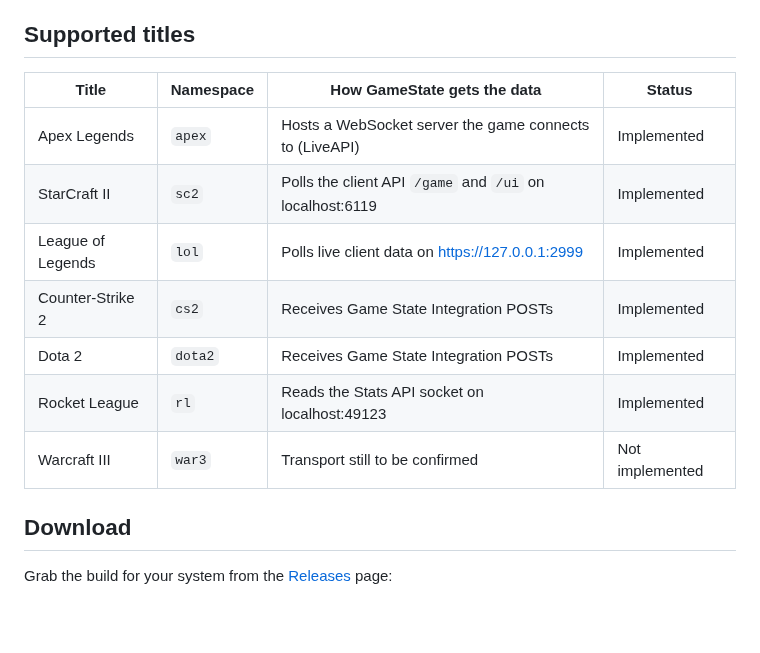
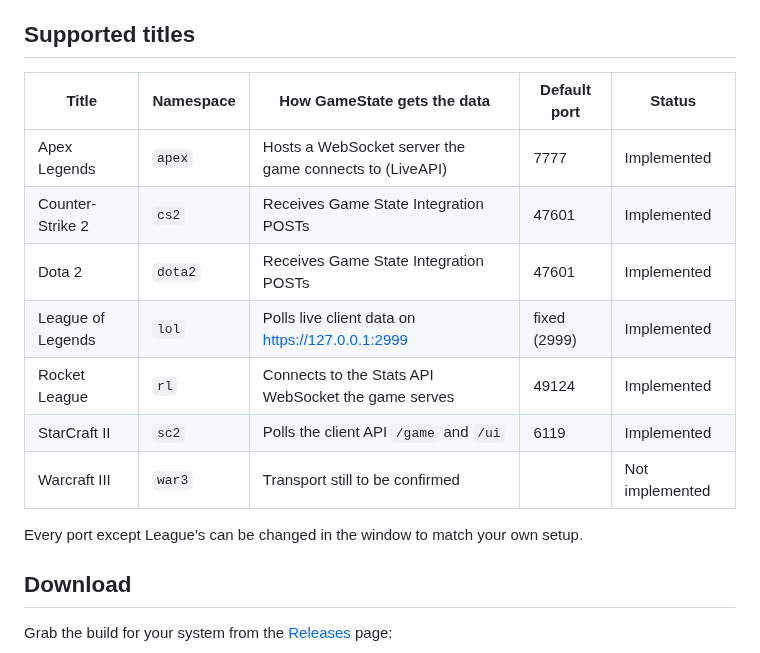
Before and after one commit to FourCourtJester/Single-Studio-GameState, a Markdown page: README.md, the part around one of its changes. GitHub-like rendering; blank space fills up the shorter version.

```diff
--- a/README.md
+++ b/README.md
@@ -10,15 +10,18 @@ for the titles below.
 
 ## Supported titles
 
-| Title             | Namespace | How GameState gets the data                        | Status          |
-| ----------------- | --------- | ------------------------------------------------------ | --------------- |
-| Apex Legends      | `apex`    | Hosts a WebSocket server the game connects to (LiveAPI) | Implemented     |
-| StarCraft II      | `sc2`     | Polls the client API `/game` and `/ui` on localhost:6119 | Implemented     |
-| League of Legends | `lol`     | Polls live client data on https://127.0.0.1:2999        | Implemented     |
-| Counter-Strike 2  | `cs2`     | Receives Game State Integration POSTs                   | Implemented     |
-| Dota 2            | `dota2`   | Receives Game State Integration POSTs                   | Implemented     |
-| Rocket League     | `rl`      | Reads the Stats API socket on localhost:49123           | Implemented     |
-| Warcraft III      | `war3`    | Transport still to be confirmed                         | Not implemented |
+| Title             | Namespace | How GameState gets the data                          | Default port | Status          |
+| ----------------- | --------- | ---------------------------------------------------- | ------------ | --------------- |
+| Apex Legends      | `apex`    | Hosts a WebSocket server the game connects to (LiveAPI) | 7777      | Implemented     |
+| Counter-Strike 2  | `cs2`     | Receives Game State Integration POSTs                | 47601        | Implemented     |
+| Dota 2            | `dota2`   | Receives Game State Integration POSTs                | 47601        | Implemented     |
+| League of Legends | `lol`     | Polls live client data on https://127.0.0.1:2999     | fixed (2999) | Implemented     |
+| Rocket League     | `rl`      | Connects to the Stats API WebSocket the game serves  | 49124        | Implemented     |
+| StarCraft II      | `sc2`     | Polls the client API `/game` and `/ui`               | 6119         | Implemented     |
+| Warcraft III      | `war3`    | Transport still to be confirmed                      |              | Not implemented |
+
+Every port except League's can be changed in the window to match your own
+setup.
 
 ## Download
 
```
Also changed, not shown: other parts of README.md (+21 -13 lines), docs/panel.png, 14 other files.
